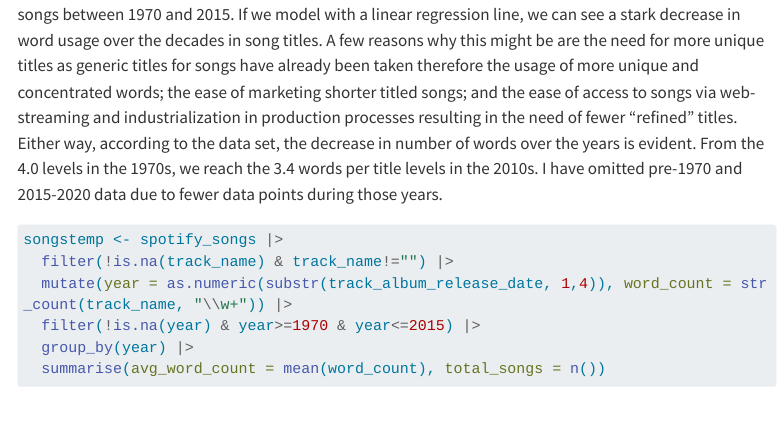
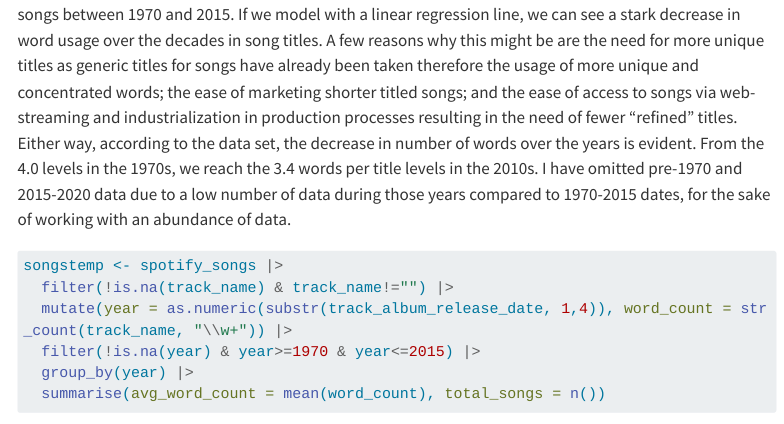
Before and after one commit to Uras1717/Uras1717.github.io, a Quarto document (SongsAnalysis.qmd): the page in a window 1100 px wide, from 2530 px down. Rendered offline with R 4.5, knitr and Pandoc in place of Quarto, with nearby package versions; some code elsewhere in the file could not run offline; menus at the side of the page are left out; long lines of code are wrapped.

Commit message:
SongsTextAnalysis fixes 2

````diff
--- a/SongsAnalysis.qmd
+++ b/SongsAnalysis.qmd
@@ -67,7 +67,7 @@ title_lengths <- spotify_songs |>
 title_lengths
 ```
 
-Looking at the number of words in songs over their release year, we can obtain the following graph for songs between 1970 and 2015. If we model with a linear regression line, we can see a stark decrease in word usage over the decades in song titles. A few reasons why this might be are the need for more unique titles as generic titles for songs have already been taken therefore the usage of more unique and concentrated words; the ease of marketing shorter titled songs; and the ease of access to songs via web-streaming and industrialization in production processes resulting in the need of fewer "refined" titles. Either way, according to the data set, the decrease in number of words over the years is evident. From the 4.0 levels in the 1970s, we reach the 3.4 words per title levels in the 2010s. I have omitted pre-1970 and 2015-2020 data due to fewer data points during those years.
+Looking at the number of words in songs over their release year, we can obtain the following graph for songs between 1970 and 2015. If we model with a linear regression line, we can see a stark decrease in word usage over the decades in song titles. A few reasons why this might be are the need for more unique titles as generic titles for songs have already been taken therefore the usage of more unique and concentrated words; the ease of marketing shorter titled songs; and the ease of access to songs via web-streaming and industrialization in production processes resulting in the need of fewer "refined" titles. Either way, according to the data set, the decrease in number of words over the years is evident. From the 4.0 levels in the 1970s, we reach the 3.4 words per title levels in the 2010s. I have omitted pre-1970 and 2015-2020 data due to a low number of data during those years compared to 1970-2015 dates, for the sake of working with an abundance of data.
 
 ```{r}
 songstemp <- spotify_songs |>
````
Also changed, not shown: docs/search.json, 1 other file.
